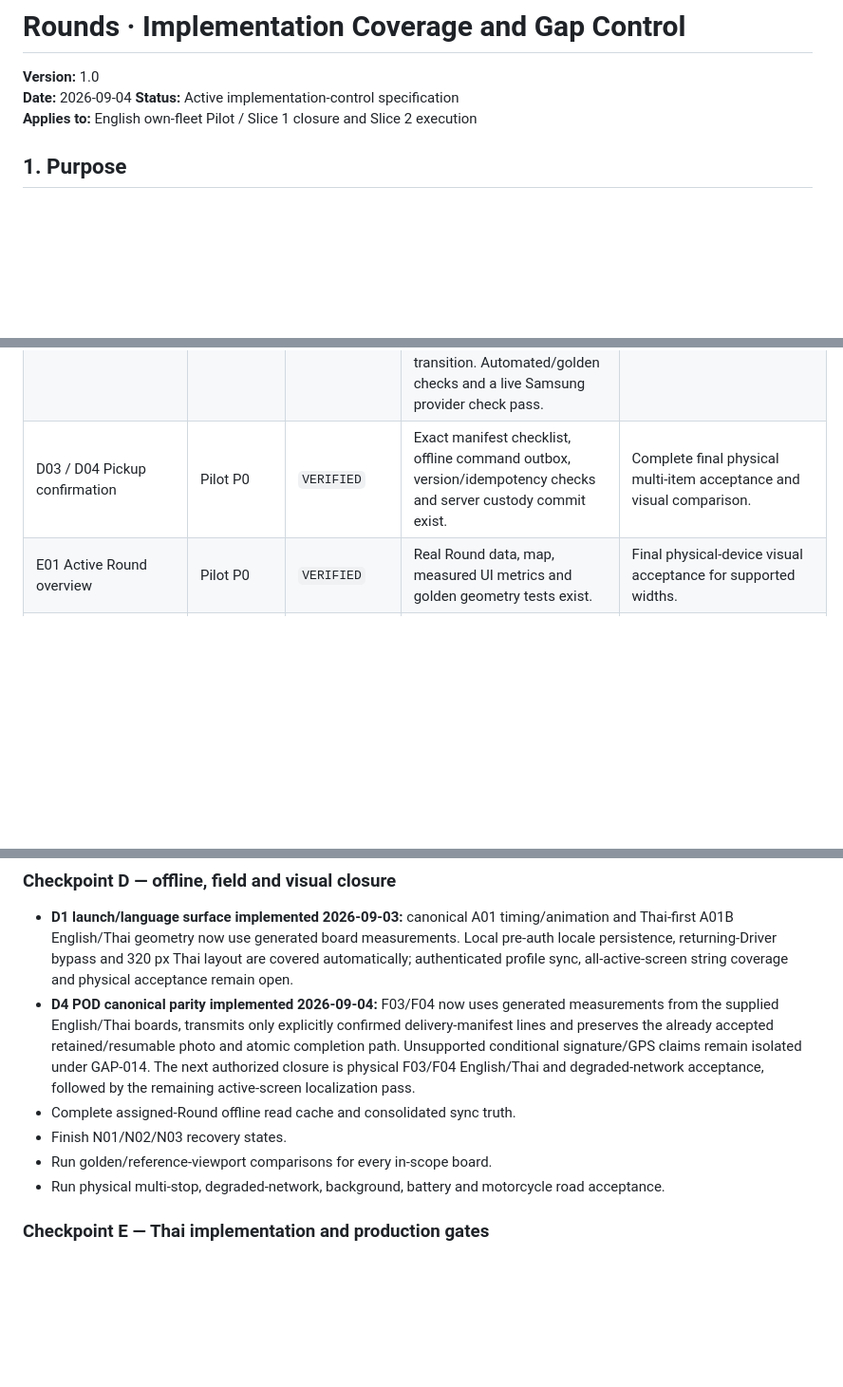
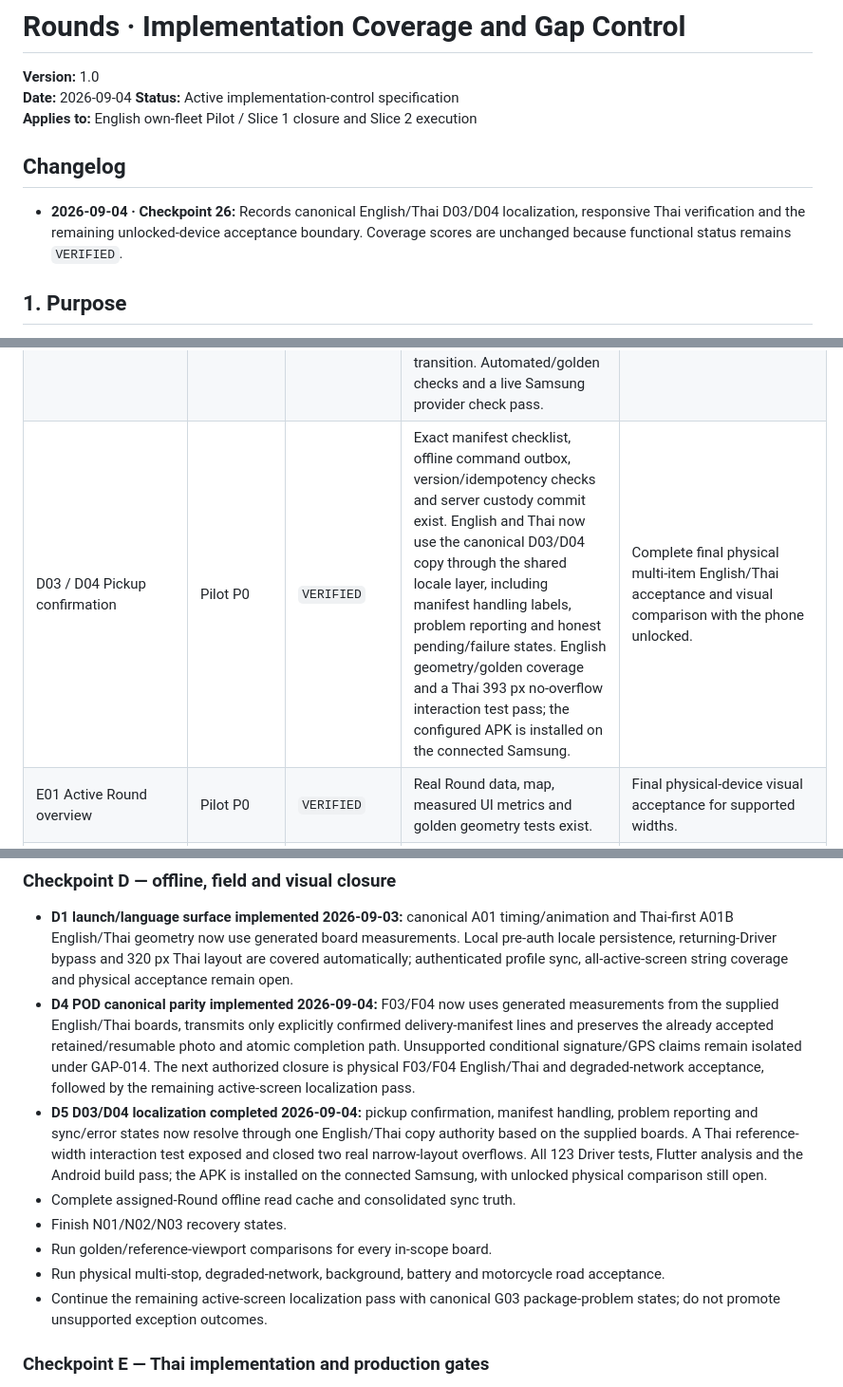
Before and after one commit to letsbuildtothesky/rounds, a Markdown page: specs/engineering/ROUNDS-IMPLEMENTATION-COVERAGE-AND-GAP-CONTROL-v1.0.md, 3 parts joined by grey strips. Shown at 95% size. Drawn GitHub-style; blank space fills up the shorter version.

Commit message:
Record pickup localization checkpoint

```diff
--- a/specs/engineering/ROUNDS-IMPLEMENTATION-COVERAGE-AND-GAP-CONTROL-v1.0.md
+++ b/specs/engineering/ROUNDS-IMPLEMENTATION-COVERAGE-AND-GAP-CONTROL-v1.0.md
@@ -4,6 +4,13 @@
 **Date:** 2026-09-04
 **Status:** Active implementation-control specification
 **Applies to:** English own-fleet Pilot / Slice 1 closure and Slice 2 execution
+
+## Changelog
+
+- **2026-09-04 · Checkpoint 26:** Records canonical English/Thai D03/D04
+  localization, responsive Thai verification and the remaining unlocked-device
+  acceptance boundary. Coverage scores are unchanged because functional status
+  remains `VERIFIED`.
 
 ## 1. Purpose
 
@@ -95,7 +102,7 @@ Canonical inventory: `specs/product/ROUNDS-DRIVER-CANONICAL-MANIFEST-v6.md` and
 | B02 / B03 Verification + Network home | Network | `DEFERRED` | Intentionally absent. | Slice 5+ only. |
 | C01 / C03 Delivery offers | Network | `DEFERRED` | Team work is assigned, not offered. | Slice 5+ only. |
 | D01 Navigate to pickup | Pilot P0 | `VERIFIED` | An approved assigned Round now routes through the canonical D01 state using the authoritative pickup coordinate, live Google maneuver/ETA/distance events, measured D01 geometry, the canonical bottom action drawer and the D01→D03/D04 arrival transition. Automated/golden checks and a live Samsung provider check pass. | Physically approach the pickup to accept the 100 m/native-arrival reveal, then finish degraded-network/background road gates. |
-| D03 / D04 Pickup confirmation | Pilot P0 | `VERIFIED` | Exact manifest checklist, offline command outbox, version/idempotency checks and server custody commit exist. | Complete final physical multi-item acceptance and visual comparison. |
+| D03 / D04 Pickup confirmation | Pilot P0 | `VERIFIED` | Exact manifest checklist, offline command outbox, version/idempotency checks and server custody commit exist. English and Thai now use the canonical D03/D04 copy through the shared locale layer, including manifest handling labels, problem reporting and honest pending/failure states. English geometry/golden coverage and a Thai 393 px no-overflow interaction test pass; the configured APK is installed on the connected Samsung. | Complete final physical multi-item English/Thai acceptance and visual comparison with the phone unlocked. |
 | E01 Active Round overview | Pilot P0 | `VERIFIED` | Real Round data, map, measured UI metrics and golden geometry tests exist. | Final physical-device visual acceptance for supported widths. |
 | E02 Navigate to current Stop | Pilot P0 | `ACCEPTED` | Embedded Google navigation, TWO_WHEELER route, arrival command and physical Samsung bench operation have been exercised. | Motorcycle road, degraded-network, background and battery field gates remain open. |
 | E04–E06 Live Round change | Slice 2 P0 | `IMPLEMENTED` | The supplied measured Driver surface now renders server-authored before/after truth and route impact, supports Operations contact, and durably acknowledges one assigned versioned update. Operations previews real route/promise/shift consequences, atomically changes only authorized destination/window/sequence truth, preserves locked custody, exposes awaiting/acknowledged state, and blocks stale versions. Automated API/widget coverage, remote migration application and Android build/launch pass. | Exercise the complete Operations apply → physical Driver acknowledge → Operations observed transition against a live active multi-Stop Round, add canonical map-based pin selection, and finish device visual/road acceptance. Network paid add-Stop consent remains deferred. |
@@ -221,10 +228,12 @@ This sequence does not promote later slices; it orders the already authorized En
 
 - **D1 launch/language surface implemented 2026-09-03:** canonical A01 timing/animation and Thai-first A01B English/Thai geometry now use generated board measurements. Local pre-auth locale persistence, returning-Driver bypass and 320 px Thai layout are covered automatically; authenticated profile sync, all-active-screen string coverage and physical acceptance remain open.
 - **D4 POD canonical parity implemented 2026-09-04:** F03/F04 now uses generated measurements from the supplied English/Thai boards, transmits only explicitly confirmed delivery-manifest lines and preserves the already accepted retained/resumable photo and atomic completion path. Unsupported conditional signature/GPS claims remain isolated under GAP-014. The next authorized closure is physical F03/F04 English/Thai and degraded-network acceptance, followed by the remaining active-screen localization pass.
+- **D5 D03/D04 localization completed 2026-09-04:** pickup confirmation, manifest handling, problem reporting and sync/error states now resolve through one English/Thai copy authority based on the supplied boards. A Thai reference-width interaction test exposed and closed two real narrow-layout overflows. All 123 Driver tests, Flutter analysis and the Android build pass; the APK is installed on the connected Samsung, with unlocked physical comparison still open.
 - Complete assigned-Round offline read cache and consolidated sync truth.
 - Finish N01/N02/N03 recovery states.
 - Run golden/reference-viewport comparisons for every in-scope board.
 - Run physical multi-stop, degraded-network, background, battery and motorcycle road acceptance.
+- Continue the remaining active-screen localization pass with canonical G03 package-problem states; do not promote unsupported exception outcomes.
 
 ### Checkpoint E — Thai implementation and production gates
 
```
Also changed, not shown: docs/SLICE-2-CHECKPOINT-26.md (added, +46 -0 lines).
